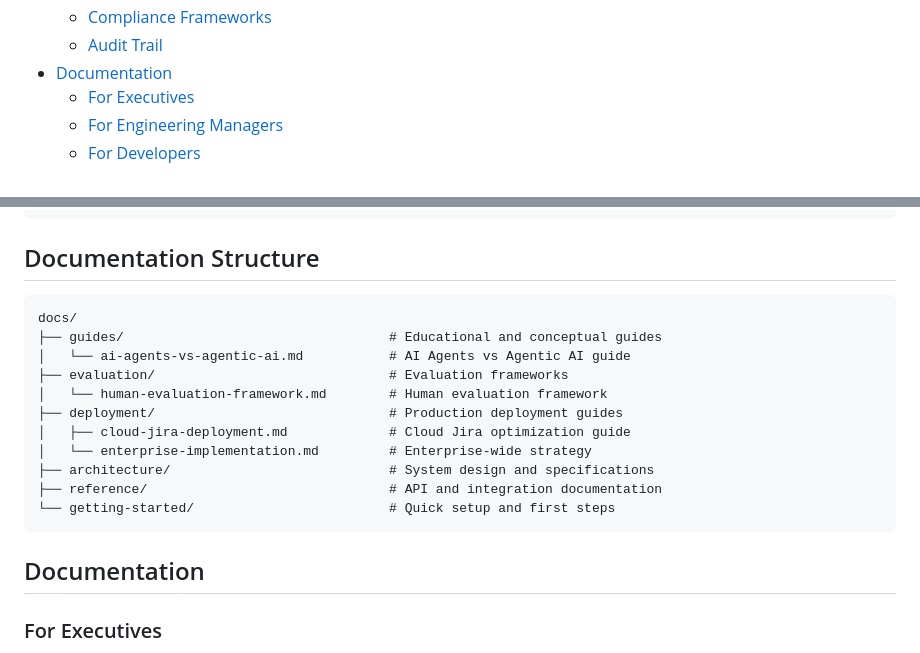
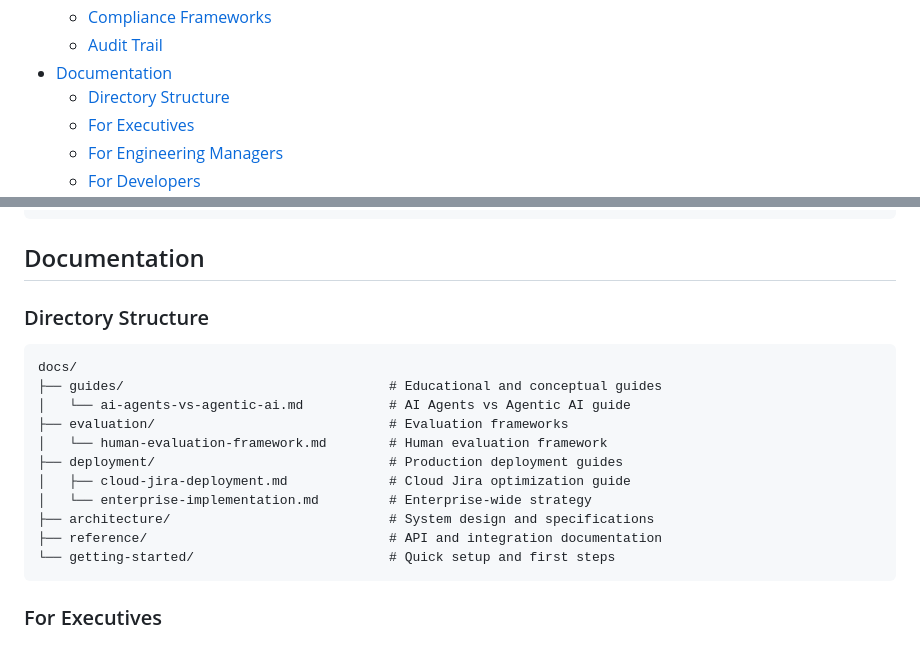
Before and after one commit to mj3b/juno, a Markdown page: README.md, 2 parts joined by grey strips. Rendered like a GitHub page.

Commit message:
Organize documentation section

````diff
--- a/README.md
+++ b/README.md
@@ -54,6 +54,7 @@
   - [Compliance Frameworks](#compliance-frameworks)
   - [Audit Trail](#audit-trail)
 - [Documentation](#documentation)
+  - [Directory Structure](#directory-structure)
   - [For Executives](#for-executives)
   - [For Engineering Managers](#for-engineering-managers)
   - [For Developers](#for-developers)
@@ -492,7 +493,9 @@ CREATE TABLE audit_trail (
 );
 ```
 
-## Documentation Structure
+## Documentation
+
+### Directory Structure
 
 ```
 docs/
@@ -507,8 +510,6 @@ docs/
 ├── reference/                               # API and integration documentation
 └── getting-started/                         # Quick setup and first steps
 ```
-
-## Documentation
 
 ### For Executives
 - [Enterprise Implementation Guide](./docs/deployment/enterprise-implementation.md) - Strategic deployment roadmap
````
